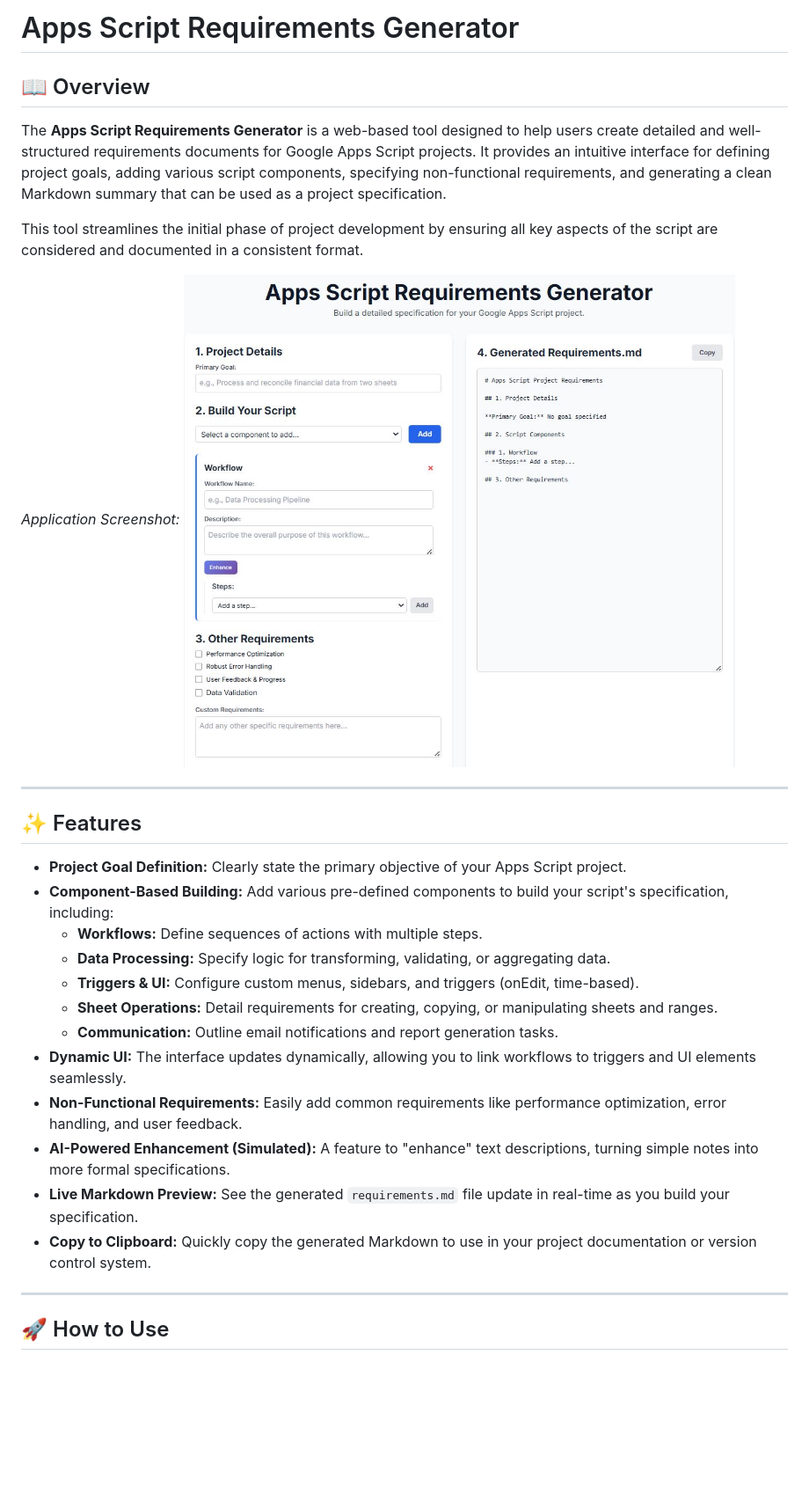
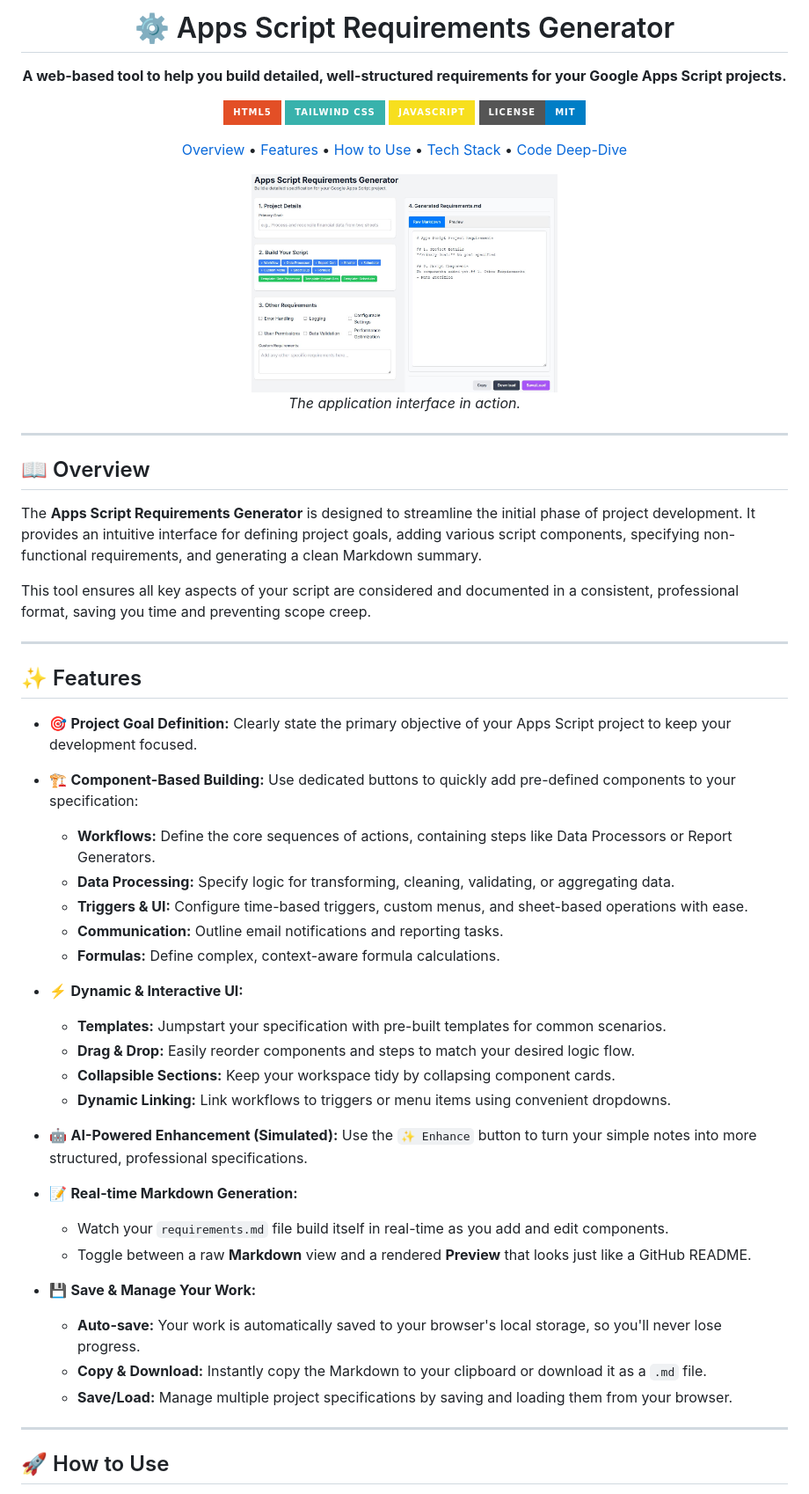
Before and after one commit to bizzkoot/AppScriptRequirements, a Markdown page: README.md, the part around the change printed below. Shown: that part at 88% size. Drawn GitHub-style; pictures changed too: Screenshot.JPG; badges without logos; blank space fills up the shorter version.

```diff
--- a/README.md
+++ b/README.md
@@ -1,30 +1,69 @@
-# Apps Script Requirements Generator
+<div align="center">
+
+# ⚙️ Apps Script Requirements Generator
+
+**A web-based tool to help you build detailed, well-structured requirements for your Google Apps Script projects.**
+
+</div>
+
+<p align="center">
+  <img src="https://img.shields.io/badge/HTML5-E34F26?style=for-the-badge&logo=html5&logoColor=white" alt="HTML5 Badge"/>
+  <img src="https://img.shields.io/badge/Tailwind_CSS-38B2AC?style=for-the-badge&logo=tailwind-css&logoColor=white" alt="Tailwind CSS Badge"/>
+  <img src="https://img.shields.io/badge/JavaScript-F7DF1E?style=for-the-badge&logo=javascript&logoColor=black" alt="JavaScript Badge"/>
+  <img src="https://img.shields.io/badge/License-MIT-blue.svg?style=for-the-badge" alt="License Badge"/>
+</p>
+
+<p align="center">
+  <a href="#-overview">Overview</a> •
+  <a href="#-features">Features</a> •
+  <a href="#-how-to-use">How to Use</a> •
+  <a href="#-technologies-used">Tech Stack</a> •
+  <a href="#-key-functionality-explained">Code Deep-Dive</a>
+</p>
+
+<div align="center">
+  <img src="Screenshot.JPG" alt="A screenshot of the Apps Script Requirements Generator interface" width="40%">
+  <br>
+  <em>The application interface in action.</em>
+</div>
+
+---
 
 ## 📖 Overview
 
-The **Apps Script Requirements Generator** is a web-based tool designed to help users create detailed and well-structured requirements documents for Google Apps Script projects. It provides an intuitive interface for defining project goals, adding various script components, specifying non-functional requirements, and generating a clean Markdown summary that can be used as a project specification.
+The **Apps Script Requirements Generator** is designed to streamline the initial phase of project development. It provides an intuitive interface for defining project goals, adding various script components, specifying non-functional requirements, and generating a clean Markdown summary.
 
-This tool streamlines the initial phase of project development by ensuring all key aspects of the script are considered and documented in a consistent format.
-
-*Application Screenshot:*
-![Screenshot of the App](Screenshot.JPG)
+This tool ensures all key aspects of your script are considered and documented in a consistent, professional format, saving you time and preventing scope creep.
 
 ---
 
 ## ✨ Features
 
--   **Project Goal Definition:** Clearly state the primary objective of your Apps Script project.
--   **Component-Based Building:** Add various pre-defined components to build your script's specification, including:
-    -   **Workflows:** Define sequences of actions with multiple steps.
-    -   **Data Processing:** Specify logic for transforming, validating, or aggregating data.
-    -   **Triggers & UI:** Configure custom menus, sidebars, and triggers (onEdit, time-based).
-    -   **Sheet Operations:** Detail requirements for creating, copying, or manipulating sheets and ranges.
-    -   **Communication:** Outline email notifications and report generation tasks.
--   **Dynamic UI:** The interface updates dynamically, allowing you to link workflows to triggers and UI elements seamlessly.
--   **Non-Functional Requirements:** Easily add common requirements like performance optimization, error handling, and user feedback.
--   **AI-Powered Enhancement (Simulated):** A feature to "enhance" text descriptions, turning simple notes into more formal specifications.
--   **Live Markdown Preview:** See the generated `requirements.md` file update in real-time as you build your specification.
--   **Copy to Clipboard:** Quickly copy the generated Markdown to use in your project documentation or version control system.
+* 🎯 **Project Goal Definition:** Clearly state the primary objective of your Apps Script project to keep your development focused.
+
+* 🏗️ **Component-Based Building:** Use dedicated buttons to quickly add pre-defined components to your specification:
+    * **Workflows:** Define the core sequences of actions, containing steps like Data Processors or Report Generators.
+    * **Data Processing:** Specify logic for transforming, cleaning, validating, or aggregating data.
+    * **Triggers & UI:** Configure time-based triggers, custom menus, and sheet-based operations with ease.
+    * **Communication:** Outline email notifications and reporting tasks.
+    * **Formulas:** Define complex, context-aware formula calculations.
+
+* ⚡ **Dynamic & Interactive UI:**
+    * **Templates:** Jumpstart your specification with pre-built templates for common scenarios.
+    * **Drag & Drop:** Easily reorder components and steps to match your desired logic flow.
+    * **Collapsible Sections:** Keep your workspace tidy by collapsing component cards.
+    * **Dynamic Linking:** Link workflows to triggers or menu items using convenient dropdowns.
+
+* 🤖 **AI-Powered Enhancement (Simulated):** Use the `✨ Enhance` button to turn your simple notes into more structured, professional specifications.
+
+* 📝 **Real-time Markdown Generation:**
+    * Watch your `requirements.md` file build itself in real-time as you add and edit components.
+    * Toggle between a raw **Markdown** view and a rendered **Preview** that looks just like a GitHub README.
+
+* 💾 **Save & Manage Your Work:**
+    * **Auto-save:** Your work is automatically saved to your browser's local storage, so you'll never lose progress.
+    * **Copy & Download:** Instantly copy the Markdown to your clipboard or download it as a `.md` file.
+    * **Save/Load:** Manage multiple project specifications by saving and loading them from your browser.
 
 ---
 
```
Also changed, not shown: other parts of README.md (+22 -25 lines), 9 other files.
